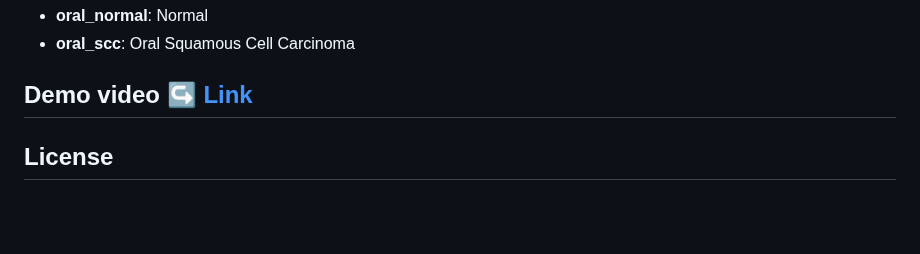
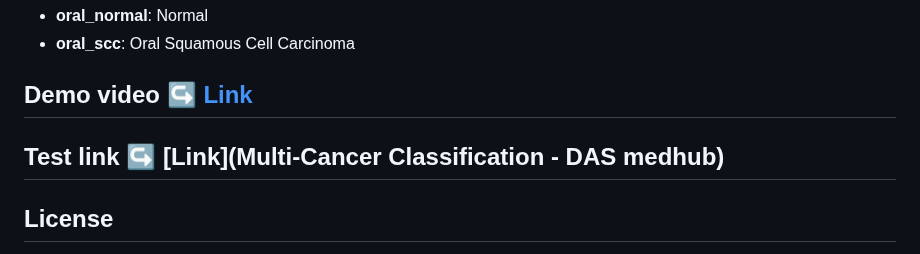
Before and after one commit to Sebukpor/multi-cancer-classification, a Markdown page: README.md, the part around the change. Rendered like a GitHub page; blank space fills up the shorter version.

```diff
--- a/README.md
+++ b/README.md
@@ -131,6 +131,8 @@ The model classifies the following cancer types:
 
 
 ## Demo video ↪ [Link](https://youtu.be/GQ7QS0NIviA?si=IRA5Ncn5bzYd0wdm)
+## Test link ↪ [Link](Multi-Cancer Classification - DAS medhub)
+
 
 ## License
 This project content cannot be clonned or downloaded without prior notice - see the [LICENSE](LICENSE) file for details.
```
